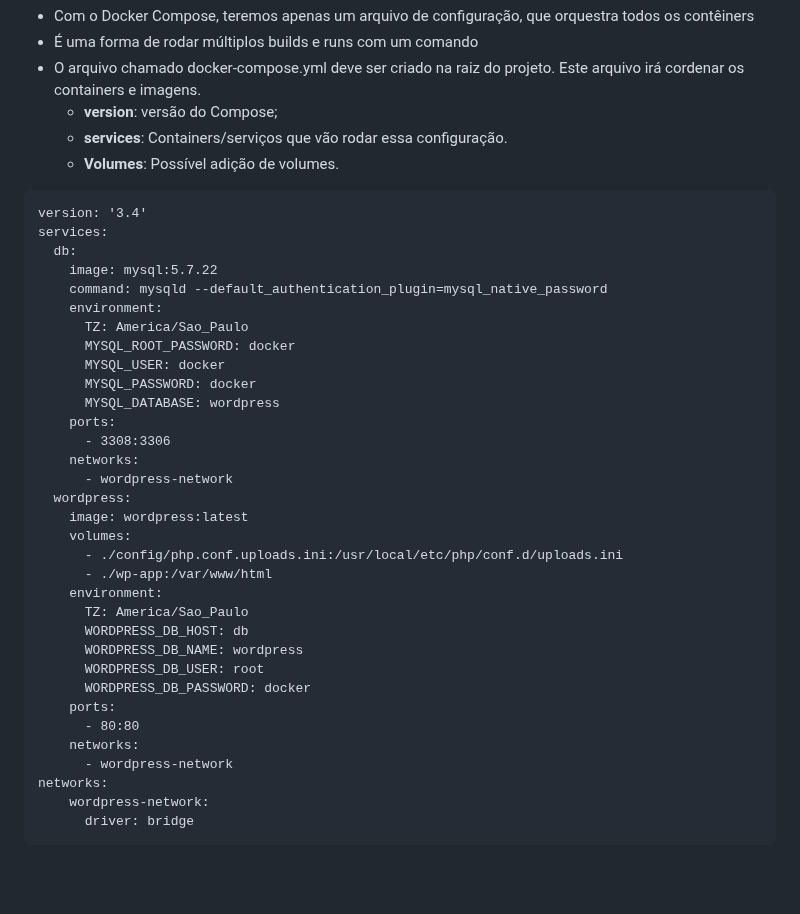
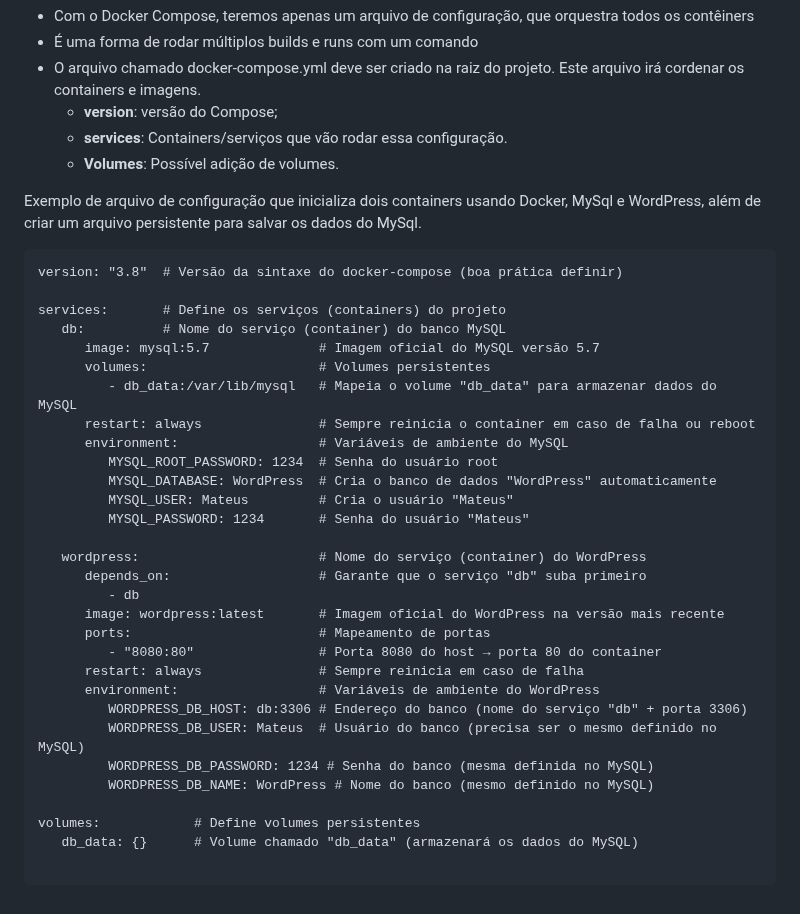
Before and after one commit to Mateus-Alencar/devops-notebook, a Markdown page: Docker/apostila - docker.md, the part around the change. GitHub-like rendering; blank space fills up the shorter version.

Commit message:
apostila docker - Configuração de containers com Docker-Compose.yaml

````diff
--- a/Docker/apostila - docker.md
+++ b/Docker/apostila - docker.md
@@ -319,38 +319,38 @@ Docker Compose permite definir e executar multi-containers com um único arquivo
    - **version**: versão do Compose;
    - **services**: Containers/serviços que vão rodar essa configuração.
    - **Volumes**: Possível adição de volumes.
+
+Exemplo de arquivo de configuração que inicializa dois containers usando Docker, MySql e WordPress, além de criar um arquivo persistente para salvar os dados do MySql.
+
 ```
-version: '3.4'
-services:
-  db:
-    image: mysql:5.7.22
-    command: mysqld --default_authentication_plugin=mysql_native_password
-    environment:
-      TZ: America/Sao_Paulo
-      MYSQL_ROOT_PASSWORD: docker
-      MYSQL_USER: docker
-      MYSQL_PASSWORD: docker
-      MYSQL_DATABASE: wordpress
-    ports:
-      - 3308:3306
-    networks:
-      - wordpress-network
-  wordpress:
-    image: wordpress:latest
-    volumes:
-      - ./config/php.conf.uploads.ini:/usr/local/etc/php/conf.d/uploads.ini
-      - ./wp-app:/var/www/html
-    environment:
-      TZ: America/Sao_Paulo
-      WORDPRESS_DB_HOST: db
-      WORDPRESS_DB_NAME: wordpress
-      WORDPRESS_DB_USER: root
-      WORDPRESS_DB_PASSWORD: docker
-    ports:
-      - 80:80
-    networks:
-      - wordpress-network
-networks:
-    wordpress-network:
-      driver: bridge
+version: "3.8"  # Versão da sintaxe do docker-compose (boa prática definir)
+
+services:       # Define os serviços (containers) do projeto
+   db:          # Nome do serviço (container) do banco MySQL
+      image: mysql:5.7              # Imagem oficial do MySQL versão 5.7
+      volumes:                      # Volumes persistentes
+         - db_data:/var/lib/mysql   # Mapeia o volume "db_data" para armazenar dados do MySQL
+      restart: always               # Sempre reinicia o container em caso de falha ou reboot
+      environment:                  # Variáveis de ambiente do MySQL
+         MYSQL_ROOT_PASSWORD: 1234  # Senha do usuário root
+         MYSQL_DATABASE: WordPress  # Cria o banco de dados "WordPress" automaticamente
+         MYSQL_USER: Mateus         # Cria o usuário "Mateus"
+         MYSQL_PASSWORD: 1234       # Senha do usuário "Mateus"
+
+   wordpress:                       # Nome do serviço (container) do WordPress
+      depends_on:                   # Garante que o serviço "db" suba primeiro
+         - db
+      image: wordpress:latest       # Imagem oficial do WordPress na versão mais recente
+      ports:                        # Mapeamento de portas
+         - "8080:80"                # Porta 8080 do host → porta 80 do container
+      restart: always               # Sempre reinicia em caso de falha
+      environment:                  # Variáveis de ambiente do WordPress
+         WORDPRESS_DB_HOST: db:3306 # Endereço do banco (nome do serviço "db" + porta 3306)
+         WORDPRESS_DB_USER: Mateus  # Usuário do banco (precisa ser o mesmo definido no MySQL)
+         WORDPRESS_DB_PASSWORD: 1234 # Senha do banco (mesma definida no MySQL)
+         WORDPRESS_DB_NAME: WordPress # Nome do banco (mesmo definido no MySQL)
+
+volumes:            # Define volumes persistentes
+   db_data: {}      # Volume chamado "db_data" (armazenará os dados do MySQL)
+
 ```
````
